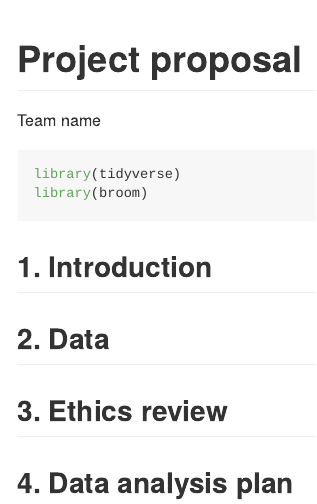
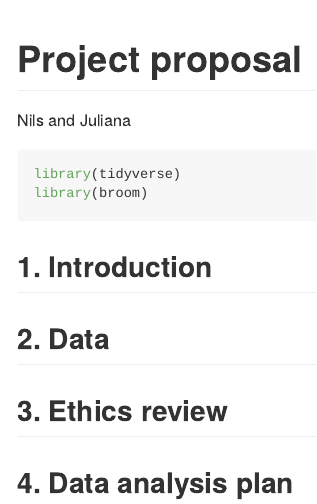
Before and after one commit to ES-1085/project-nils-juliana, an R Markdown document (proposal/proposal.Rmd): the page in a window 1100 px wide, from its top. Rendered offline with R 4.5, knitr and Pandoc, with nearby package versions.

Commit message:
Commit changes

```diff
--- a/proposal/proposal.Rmd
+++ b/proposal/proposal.Rmd
@@ -1,6 +1,6 @@
 ---
 title: "Project proposal"
-author: "Team name"
+author: "Nils and Juliana"
 output: github_document
 ---
 
```
